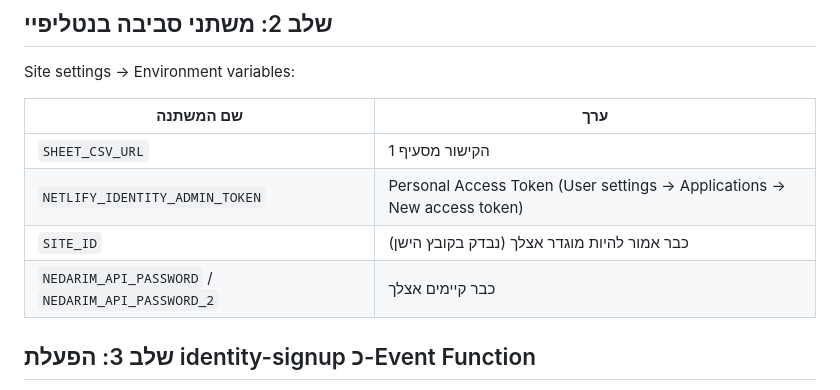
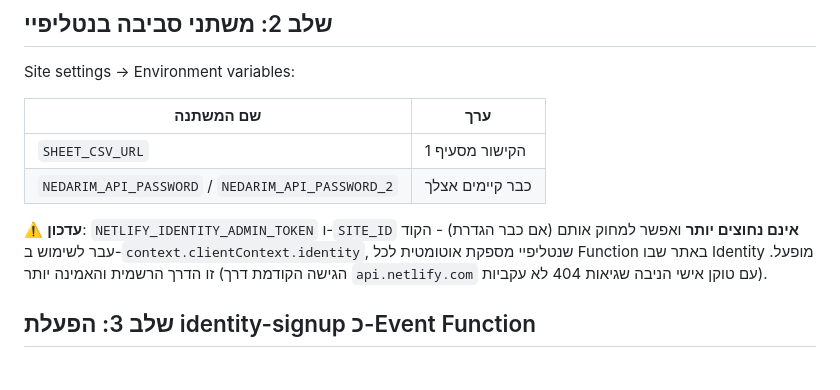
Before and after one commit to chog171067-hue/knesset-moaliver, a Markdown page: README.md, the part around the change. Drawn GitHub-style.

```diff
--- a/README.md
+++ b/README.md
@@ -32,9 +32,9 @@ Site settings → Environment variables:
 | שם המשתנה | ערך |
 |---|---|
 | `SHEET_CSV_URL` | הקישור מסעיף 1 |
-| `NETLIFY_IDENTITY_ADMIN_TOKEN` | Personal Access Token (User settings → Applications → New access token) |
-| `SITE_ID` | כבר אמור להיות מוגדר אצלך (נבדק בקובץ הישן) |
 | `NEDARIM_API_PASSWORD` / `NEDARIM_API_PASSWORD_2` | כבר קיימים אצלך |
+
+⚠️ **עדכון**: `NETLIFY_IDENTITY_ADMIN_TOKEN` ו-`SITE_ID` **אינם נחוצים יותר** ואפשר למחוק אותם (אם כבר הגדרת) - הקוד עבר לשימוש ב-`context.clientContext.identity`, שנטליפיי מספקת אוטומטית לכל Function באתר שבו Identity מופעל. זו הדרך הרשמית והאמינה יותר (הגישה הקודמת דרך `api.netlify.com` עם טוקן אישי הניבה שגיאות 404 לא עקביות).
 
 ## שלב 3: הפעלת identity-signup כ-Event Function
 
```
